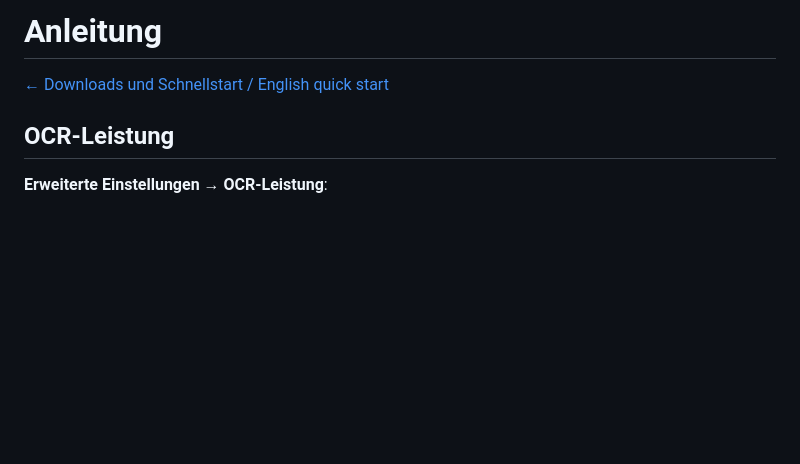
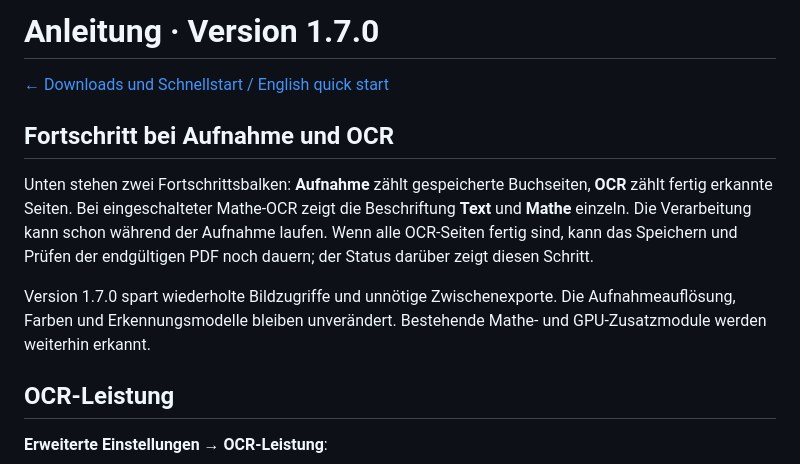
Before and after one commit to Sebii1998/edubase-to-pdf-ocr, a Markdown page: docs/ANLEITUNG.md, the part around one of its changes. Rendered like a GitHub page; blank space fills up the shorter version.

```diff
--- a/docs/ANLEITUNG.md
+++ b/docs/ANLEITUNG.md
@@ -1,6 +1,18 @@
-# Anleitung
+# Anleitung · Version 1.7.0
 
 [← Downloads und Schnellstart / English quick start](../README.md)
+
+## Fortschritt bei Aufnahme und OCR
+
+Unten stehen zwei Fortschrittsbalken: **Aufnahme** zählt gespeicherte Buchseiten,
+**OCR** zählt fertig erkannte Seiten. Bei eingeschalteter Mathe-OCR zeigt die
+Beschriftung **Text** und **Mathe** einzeln. Die Verarbeitung kann schon während
+der Aufnahme laufen. Wenn alle OCR-Seiten fertig sind, kann das Speichern und
+Prüfen der endgültigen PDF noch dauern; der Status darüber zeigt diesen Schritt.
+
+Version 1.7.0 spart wiederholte Bildzugriffe und unnötige Zwischenexporte. Die
+Aufnahmeauflösung, Farben und Erkennungsmodelle bleiben unverändert. Bestehende
+Mathe- und GPU-Zusatzmodule werden weiterhin erkannt.
 
 ## OCR-Leistung
 
```
Also changed, not shown: other parts of docs/ANLEITUNG.md (+2 -2 lines), README.md (+11 -7 lines), RELEASE_NOTES.md (+23 -3 lines), site/assets/app-de.png, site/assets/app-en.png, 4 other files.
